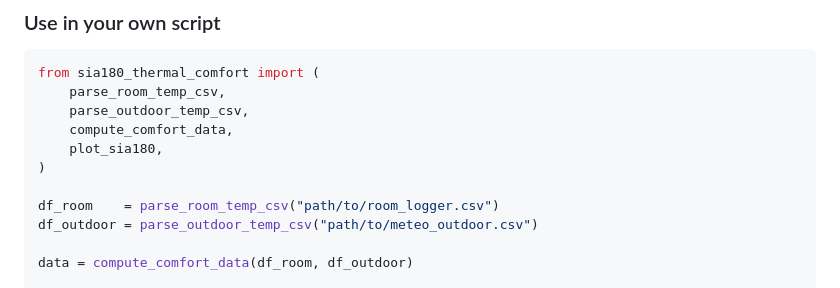
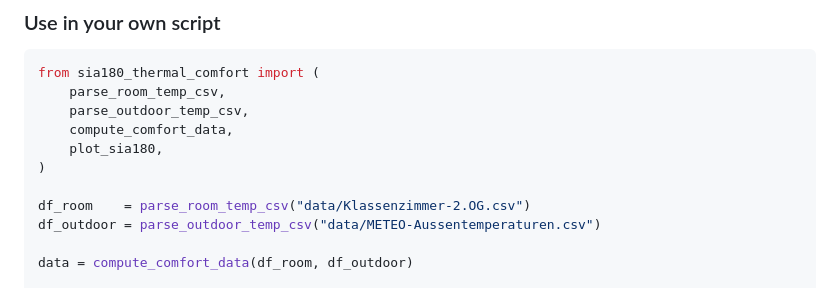
Before and after one commit to NousWorksHQ/sia180-thermal-comfort, a Markdown page: README.md, the part around the change. GitHub-like rendering.

```diff
--- a/README.md
+++ b/README.md
@@ -84,8 +84,8 @@ from sia180_thermal_comfort import (
     plot_sia180,
 )
 
-df_room    = parse_room_temp_csv("path/to/room_logger.csv")
-df_outdoor = parse_outdoor_temp_csv("path/to/meteo_outdoor.csv")
+df_room    = parse_room_temp_csv("data/Klassenzimmer-2.OG.csv")
+df_outdoor = parse_outdoor_temp_csv("data/METEO-Aussentemperaturen.csv")
 
 data = compute_comfort_data(df_room, df_outdoor)
 
```
